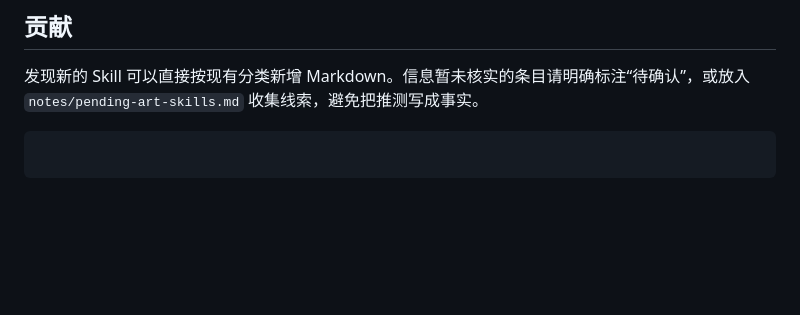
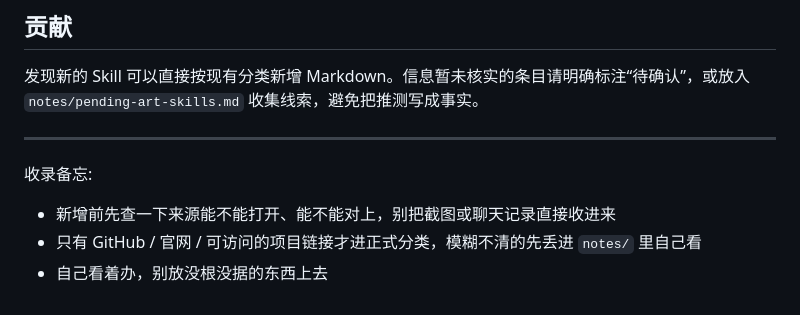
Before and after one commit to shanshan0530/skills-repository, a Markdown page: README.md, the part around the change. GitHub-like rendering; blank space fills up the shorter version.

Commit message:
Add personal collection memo to README

````diff
--- a/README.md
+++ b/README.md
@@ -93,5 +93,10 @@ Web UI 会自动解析：一级标题、功能描述、分类标签，以及第
 
 发现新的 Skill 可以直接按现有分类新增 Markdown。信息暂未核实的条目请明确标注“待确认”，或放入 `notes/pending-art-skills.md` 收集线索，避免把推测写成事实。
 
-```
-```
+---
+
+收录备忘:
+
+- 新增前先查一下来源能不能打开、能不能对上，别把截图或聊天记录直接收进来
+- 只有 GitHub / 官网 / 可访问的项目链接才进正式分类，模糊不清的先丢进 `notes/` 里自己看
+- 自己看着办，别放没根没据的东西上去
````
